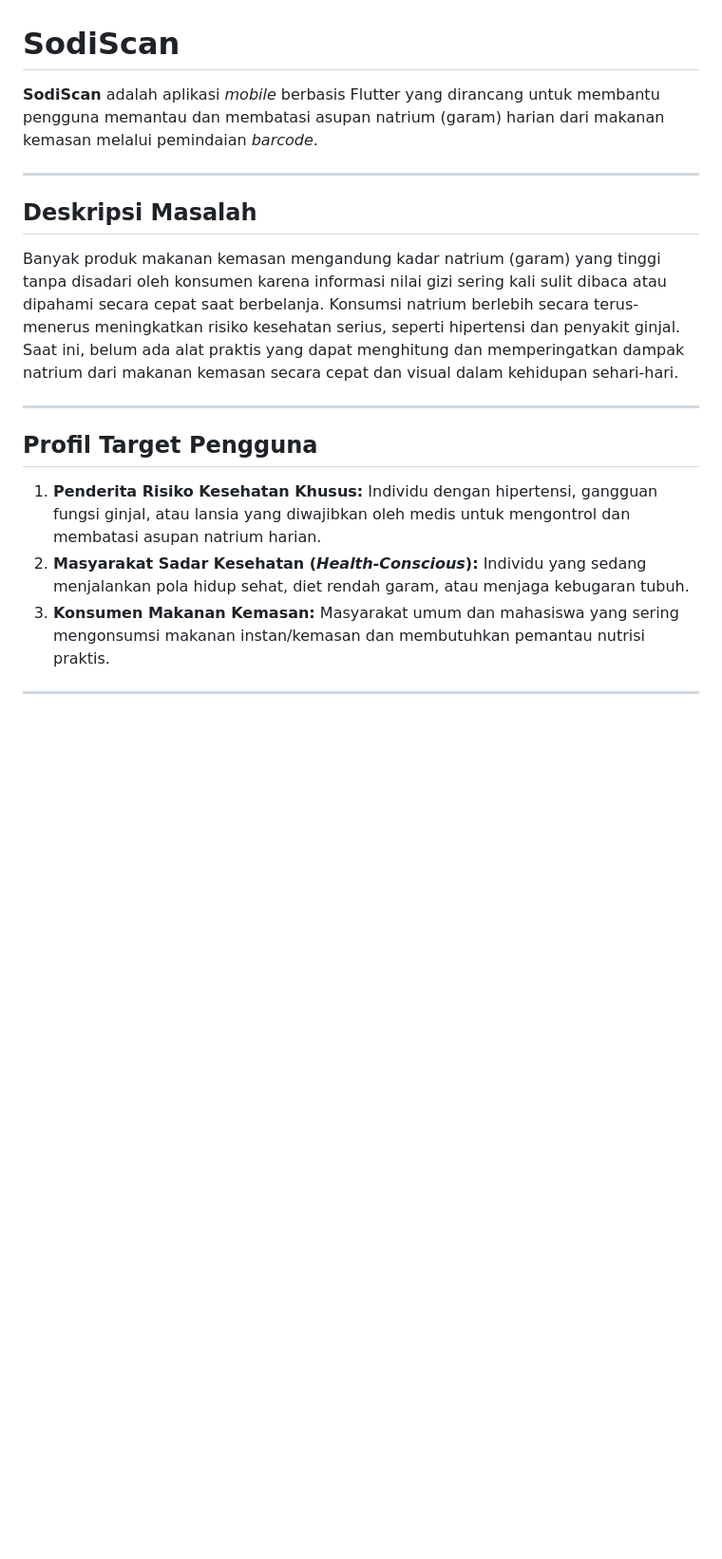
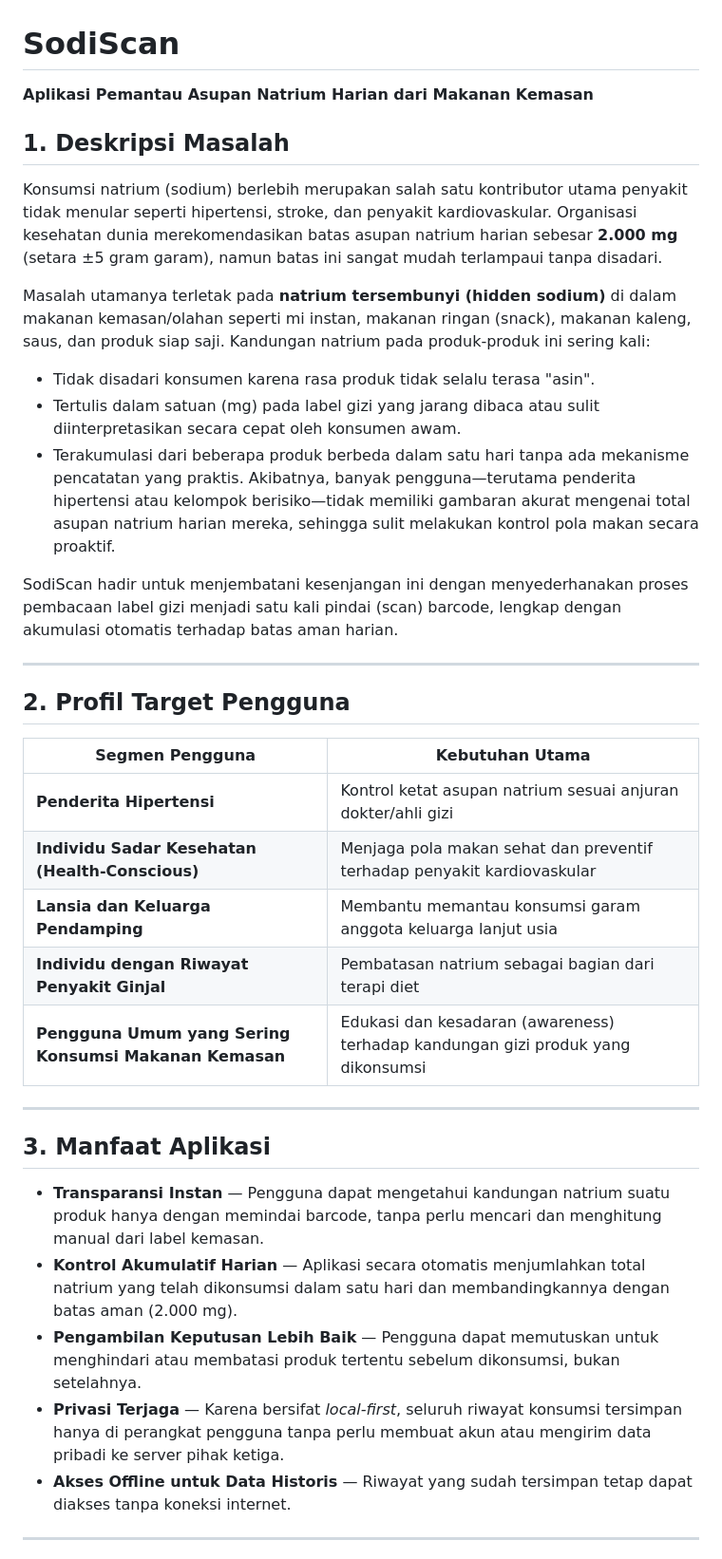
Before and after one commit to stephaniiecdr/SodiScan, a Markdown page: README.md, the part around one of its changes. Shown at 95% size. Drawn GitHub-style; blank space fills up the shorter version.

```diff
--- a/README.md
+++ b/README.md
@@ -1,19 +1,36 @@
 # SodiScan
-**SodiScan** adalah aplikasi *mobile* berbasis Flutter yang dirancang untuk membantu pengguna memantau dan membatasi asupan natrium (garam) harian dari makanan kemasan melalui pemindaian *barcode*.
+**Aplikasi Pemantau Asupan Natrium Harian dari Makanan Kemasan**
+## 1. Deskripsi Masalah
+Konsumsi natrium (sodium) berlebih merupakan salah satu kontributor utama penyakit tidak menular seperti hipertensi, stroke, dan penyakit kardiovaskular. Organisasi kesehatan dunia merekomendasikan batas asupan natrium harian sebesar **2.000 mg** (setara ±5 gram garam), namun batas ini sangat mudah terlampaui tanpa disadari.
+
+Masalah utamanya terletak pada **natrium tersembunyi (hidden sodium)** di dalam makanan kemasan/olahan seperti mi instan, makanan ringan (snack), makanan kaleng, saus, dan produk siap saji. Kandungan natrium pada produk-produk ini sering kali:
+
+- Tidak disadari konsumen karena rasa produk tidak selalu terasa "asin".
+- Tertulis dalam satuan (mg) pada label gizi yang jarang dibaca atau sulit diinterpretasikan secara cepat oleh konsumen awam.
+- Terakumulasi dari beberapa produk berbeda dalam satu hari tanpa ada mekanisme pencatatan yang praktis.
+Akibatnya, banyak pengguna—terutama penderita hipertensi atau kelompok berisiko—tidak memiliki gambaran akurat mengenai total asupan natrium harian mereka, sehingga sulit melakukan kontrol pola makan secara proaktif.
+
+SodiScan hadir untuk menjembatani kesenjangan ini dengan menyederhanakan proses pembacaan label gizi menjadi satu kali pindai (scan) barcode, lengkap dengan akumulasi otomatis terhadap batas aman harian.
 
 ---
 
-## Deskripsi Masalah
-
-Banyak produk makanan kemasan mengandung kadar natrium (garam) yang tinggi tanpa disadari oleh konsumen karena informasi nilai gizi sering kali sulit dibaca atau dipahami secara cepat saat berbelanja. Konsumsi natrium berlebih secara terus-menerus meningkatkan risiko kesehatan serius, seperti hipertensi dan penyakit ginjal. Saat ini, belum ada alat praktis yang dapat menghitung dan memperingatkan dampak natrium dari makanan kemasan secara cepat dan visual dalam kehidupan sehari-hari.
+## 2. Profil Target Pengguna
+| Segmen Pengguna | Kebutuhan Utama |
+|---|---|
+| **Penderita Hipertensi** | Kontrol ketat asupan natrium sesuai anjuran dokter/ahli gizi |
+| **Individu Sadar Kesehatan (Health-Conscious)** | Menjaga pola makan sehat dan preventif terhadap penyakit kardiovaskular |
+| **Lansia dan Keluarga Pendamping** | Membantu memantau konsumsi garam anggota keluarga lanjut usia |
+| **Individu dengan Riwayat Penyakit Ginjal** | Pembatasan natrium sebagai bagian dari terapi diet |
+| **Pengguna Umum yang Sering Konsumsi Makanan Kemasan** | Edukasi dan kesadaran (awareness) terhadap kandungan gizi produk yang dikonsumsi |
 
 ---
 
-## Profil Target Pengguna
-
-1. **Penderita Risiko Kesehatan Khusus:** Individu dengan hipertensi, gangguan fungsi ginjal, atau lansia yang diwajibkan oleh medis untuk mengontrol dan membatasi asupan natrium harian.
-2. **Masyarakat Sadar Kesehatan (*Health-Conscious*):** Individu yang sedang menjalankan pola hidup sehat, diet rendah garam, atau menjaga kebugaran tubuh.
-3. **Konsumen Makanan Kemasan:** Masyarakat umum dan mahasiswa yang sering mengonsumsi makanan instan/kemasan dan membutuhkan pemantau nutrisi praktis.
+## 3. Manfaat Aplikasi
+- **Transparansi Instan** — Pengguna dapat mengetahui kandungan natrium suatu produk hanya dengan memindai barcode, tanpa perlu mencari dan menghitung manual dari label kemasan.
+- **Kontrol Akumulatif Harian** — Aplikasi secara otomatis menjumlahkan total natrium yang telah dikonsumsi dalam satu hari dan membandingkannya dengan batas aman (2.000 mg).
+- **Pengambilan Keputusan Lebih Baik** — Pengguna dapat memutuskan untuk menghindari atau membatasi produk tertentu sebelum dikonsumsi, bukan setelahnya.
+- **Privasi Terjaga** — Karena bersifat *local-first*, seluruh riwayat konsumsi tersimpan hanya di perangkat pengguna tanpa perlu membuat akun atau mengirim data pribadi ke server pihak ketiga.
+- **Akses Offline untuk Data Historis** — Riwayat yang sudah tersimpan tetap dapat diakses tanpa koneksi internet.
 
 ---
 
```
Also changed, not shown: other parts of README.md (+49 -57 lines).
